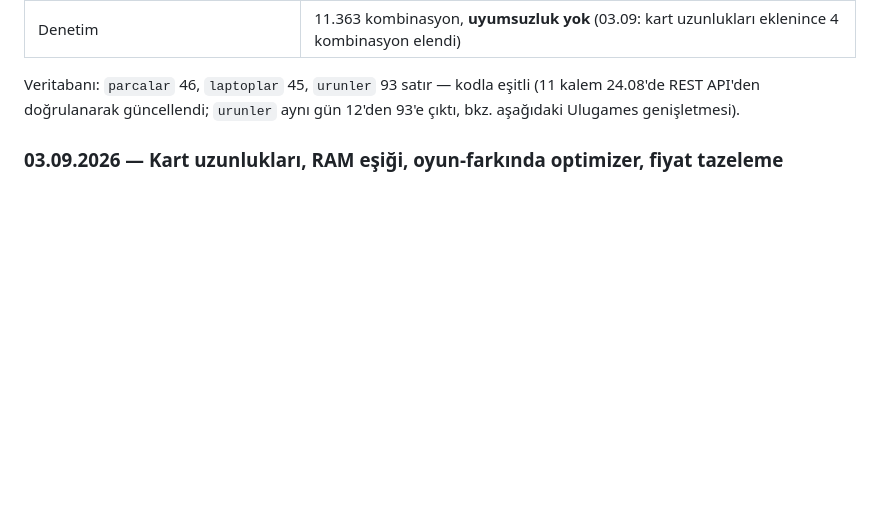
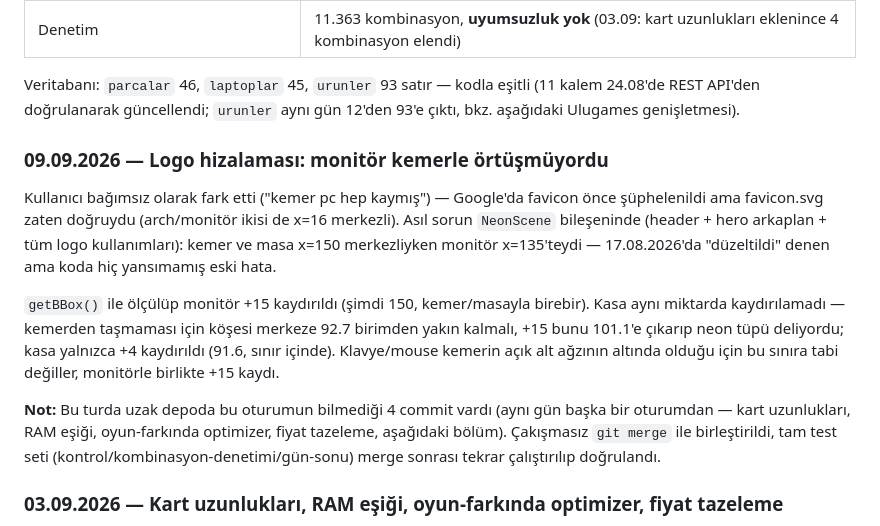
Before and after one commit to setuphane/setuphane, a Markdown page: DURUM.md, the part around one of its changes. Rendered like a GitHub page; blank space fills up the shorter version.

Commit message:
DURUM.md: logo hizalama düzeltmesi ve merge notu belgelendi
Co-Authored-By: Claude Sonnet 5 <noreply@anthropic.com>

```diff
--- a/DURUM.md
+++ b/DURUM.md
@@ -20,6 +20,28 @@ Kalıcı kurallar `CLAUDE.md`'nin sonundaki "SETUP HANE" bölümünde.
 Veritabanı: `parcalar` 46, `laptoplar` 45, `urunler` 93 satır — kodla eşitli
 (11 kalem 24.08'de REST API'den doğrulanarak güncellendi; `urunler` aynı
 gün 12'den 93'e çıktı, bkz. aşağıdaki Ulugames genişletmesi).
+
+### 09.09.2026 — Logo hizalaması: monitör kemerle örtüşmüyordu
+
+Kullanıcı bağımsız olarak fark etti ("kemer pc hep kaymış") — Google'da
+favicon önce şüphelenildi ama favicon.svg zaten doğruydu (arch/monitör
+ikisi de x=16 merkezli). Asıl sorun `NeonScene` bileşeninde (header +
+hero arkaplan + tüm logo kullanımları): kemer ve masa x=150 merkezliyken
+monitör x=135'teydi — 17.08.2026'da "düzeltildi" denen ama koda hiç
+yansımamış eski hata.
+
+`getBBox()` ile ölçülüp monitör +15 kaydırıldı (şimdi 150, kemer/masayla
+birebir). Kasa aynı miktarda kaydırılamadı — kemerden taşmaması için
+köşesi merkeze 92.7 birimden yakın kalmalı, +15 bunu 101.1'e çıkarıp
+neon tüpü deliyordu; kasa yalnızca +4 kaydırıldı (91.6, sınır içinde).
+Klavye/mouse kemerin açık alt ağzının altında olduğu için bu sınıra tabi
+değiller, monitörle birlikte +15 kaydı.
+
+**Not:** Bu turda uzak depoda bu oturumun bilmediği 4 commit vardı (aynı
+gün başka bir oturumdan — kart uzunlukları, RAM eşiği, oyun-farkında
+optimizer, fiyat tazeleme, aşağıdaki bölüm). Çakışmasız `git merge` ile
+birleştirildi, tam test seti (kontrol/kombinasyon-denetimi/gün-sonu)
+merge sonrası tekrar çalıştırılıp doğrulandı.
 
 ### 03.09.2026 — Kart uzunlukları, RAM eşiği, oyun-farkında optimizer, fiyat tazeleme
 
```
Also changed, not shown: other parts of DURUM.md (+1 -1 lines).
